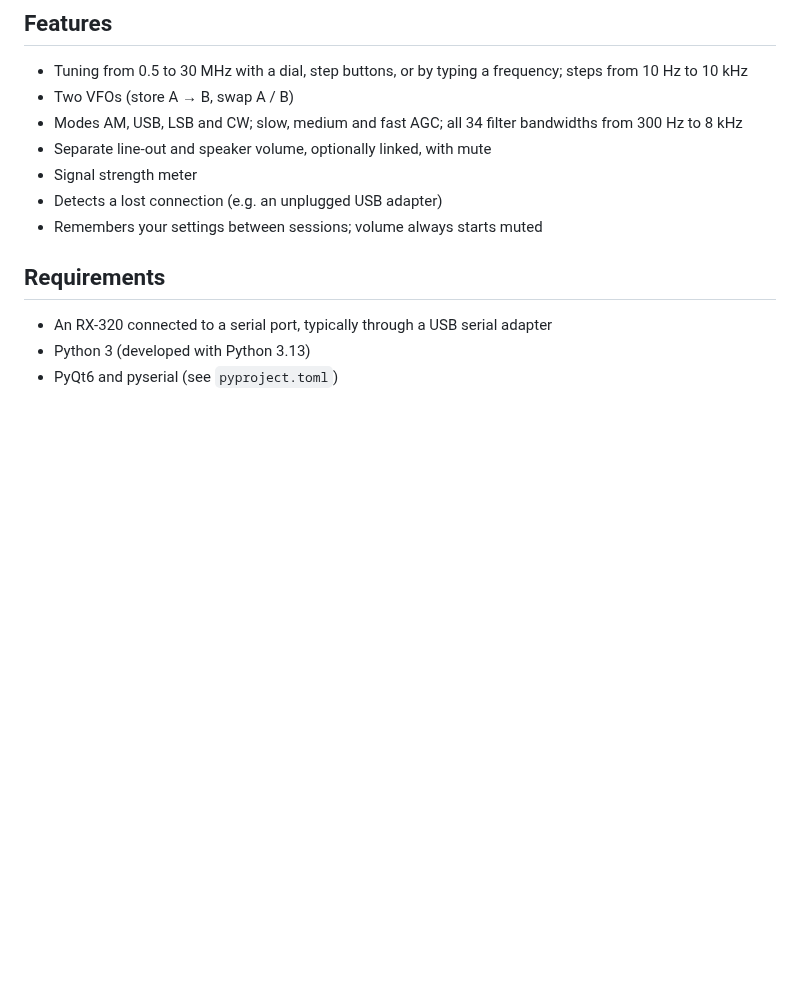
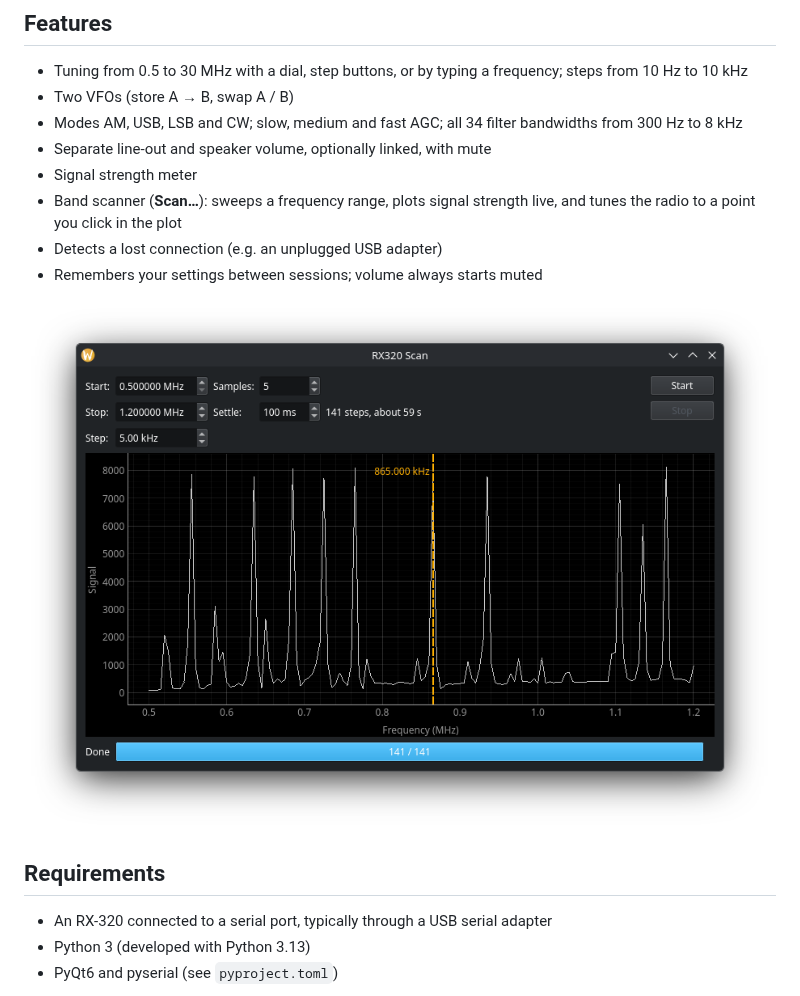
Before and after one commit to koelschlaeger/RX320, a Markdown page: README.md, the part around the change. Rendered like a GitHub page; pictures changed too: doc/screenshot_scanner.png (added); blank space fills up the shorter version.

Commit message:
Updated README to include scanner screenshot.

```diff
--- a/README.md
+++ b/README.md
@@ -19,8 +19,12 @@ and keeps the radio in sync with them.
   bandwidths from 300 Hz to 8 kHz
 - Separate line-out and speaker volume, optionally linked, with mute
 - Signal strength meter
+- Band scanner (**Scan…**): sweeps a frequency range, plots signal strength
+  live, and tunes the radio to a point you click in the plot
 - Detects a lost connection (e.g. an unplugged USB adapter)
 - Remembers your settings between sessions; volume always starts muted
+
+![The scan window after sweeping 0.5 to 1.2 MHz in 5 kHz steps, with the marker on 865 kHz](doc/screenshot_scanner.png)
 
 ## Requirements
 
```
